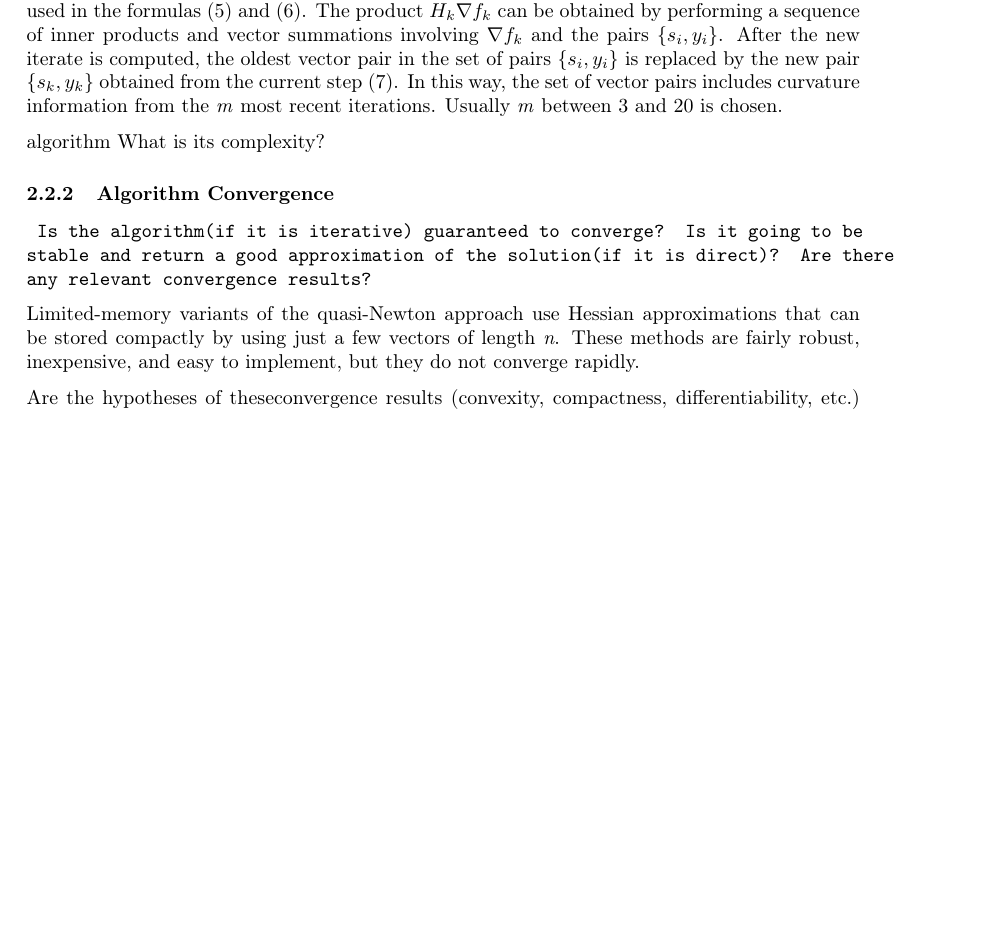
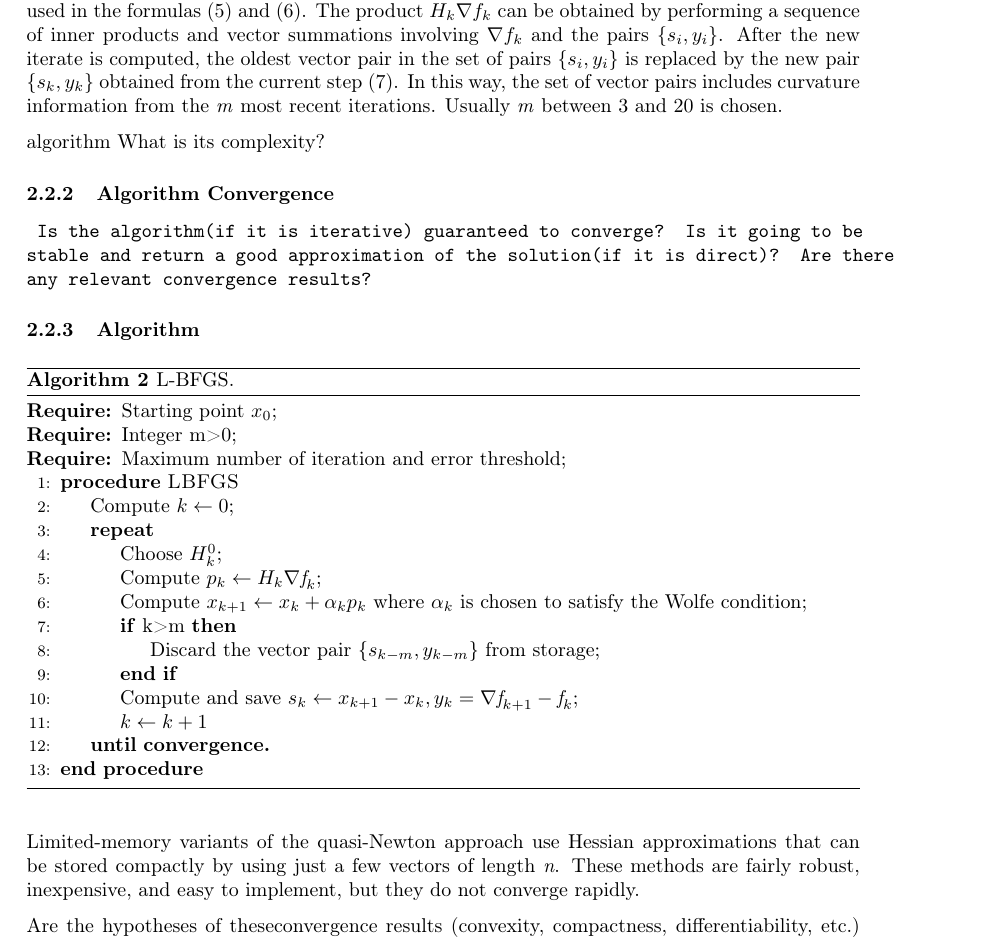
Before and after one commit to FraCorti/CMProject, a LaTeX paper (docs/report/relazione.tex, which reads docs/report/sez/method.tex): part of page 5 of 7 before the commit and part of page 5 of 8 after it, cut so that both start at the same text, the shorter picture padded with empty space. Compiled offline with pdfLaTeX.

Commit message:
Algorithm of L-BFGS

```diff
--- a/docs/report/sez/method.tex
+++ b/docs/report/sez/method.tex
@@ -93,6 +93,31 @@ In this way, the set of vector pairs includes curvature information from the \te
 \subsubsection{Algorithm Convergence}
 \texttt{ Is the algorithm(if it is iterative) guaranteed to converge? Is it going to be stable and return a good approximation of the solution(if it is direct)?  Are there any relevant convergence results?}
 
+\subsubsection{Algorithm}
+\begin{algorithm}[H]
+	\caption{L-BFGS.}
+	\label{alg:sgd}
+	\begin{algorithmic}[1]
+		\Require{Starting point $x_0$;}
+		\Require{Integer m>0;}
+		\Require{Maximum number of iteration and error threshold;}
+		\Procedure{LBFGS}{}
+		\State Compute $k \gets 0$;
+		\Repeat
+		\State Choose \textbf{$H^0_k$};
+		\State Compute $p_k \gets H_k\nabla \textit{f}_k$;
+		\State Compute $x_{k+1} \gets x_{k}+ \alpha_{k}p_{k}$ where $\alpha_{k}$ is chosen to satisfy the Wolfe condition;
+		\If {k>m}
+		\State Discard the vector pair \{$s_{k-m},y_{k-m}$\} from storage;
+		\EndIf
+		\State Compute and save $s_k \gets x_{k+1}-x_{k}, y_k=\nabla \textit{f}_{k+1}-\textit{f}_k$;
+		\State $k \gets k+1$
+		\Until{\textbf{convergence.}}
+		\EndProcedure
+	\end{algorithmic}
+\end{algorithm}
+
+
 Limited-memory variants  of  the  quasi-Newton  approach use  Hessian  approximations  that  can  be stored compactly by using just a few vectors of length \textit{n}. These methods are fairly robust, inexpensive, and easy to implement, but they do not converge rapidly.
 
 
```
